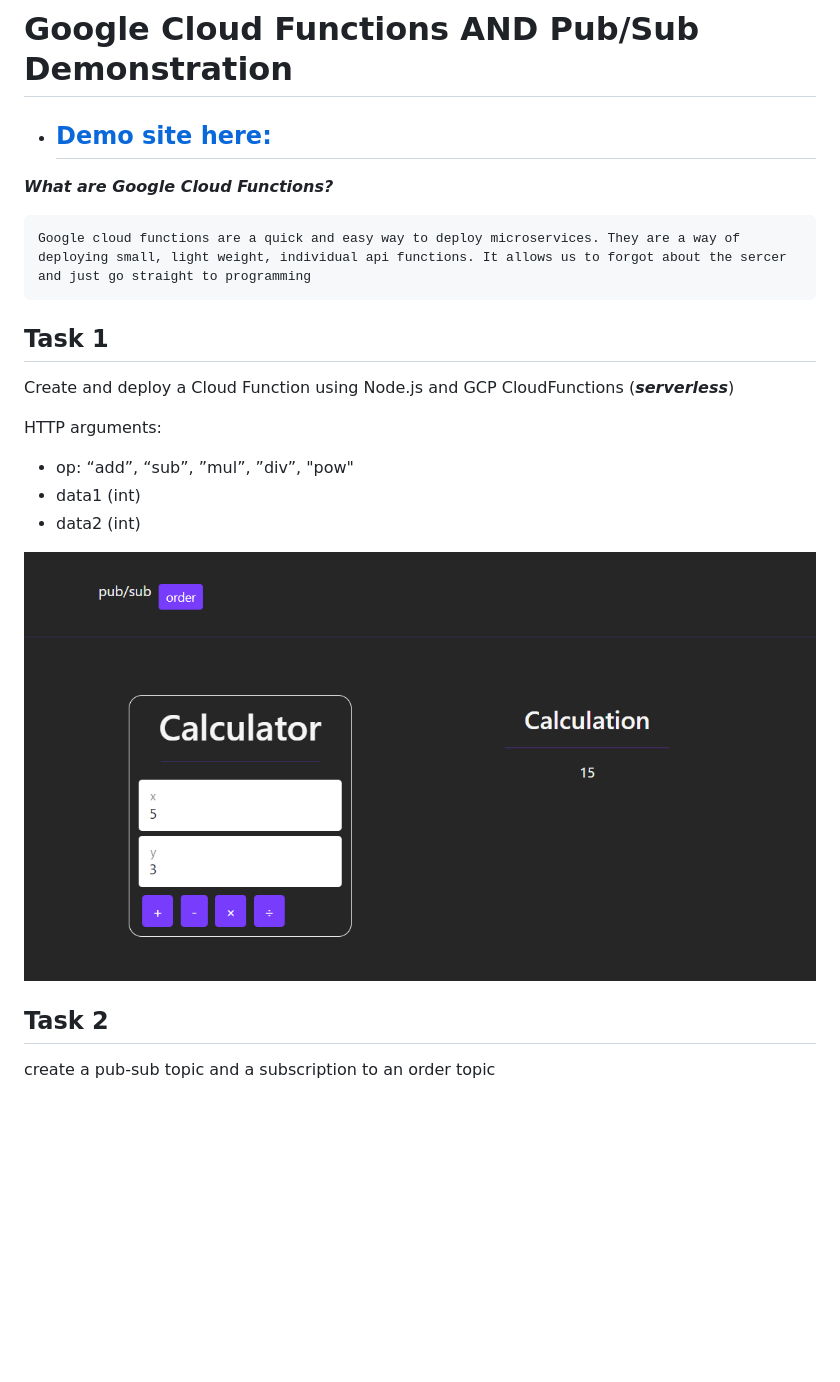
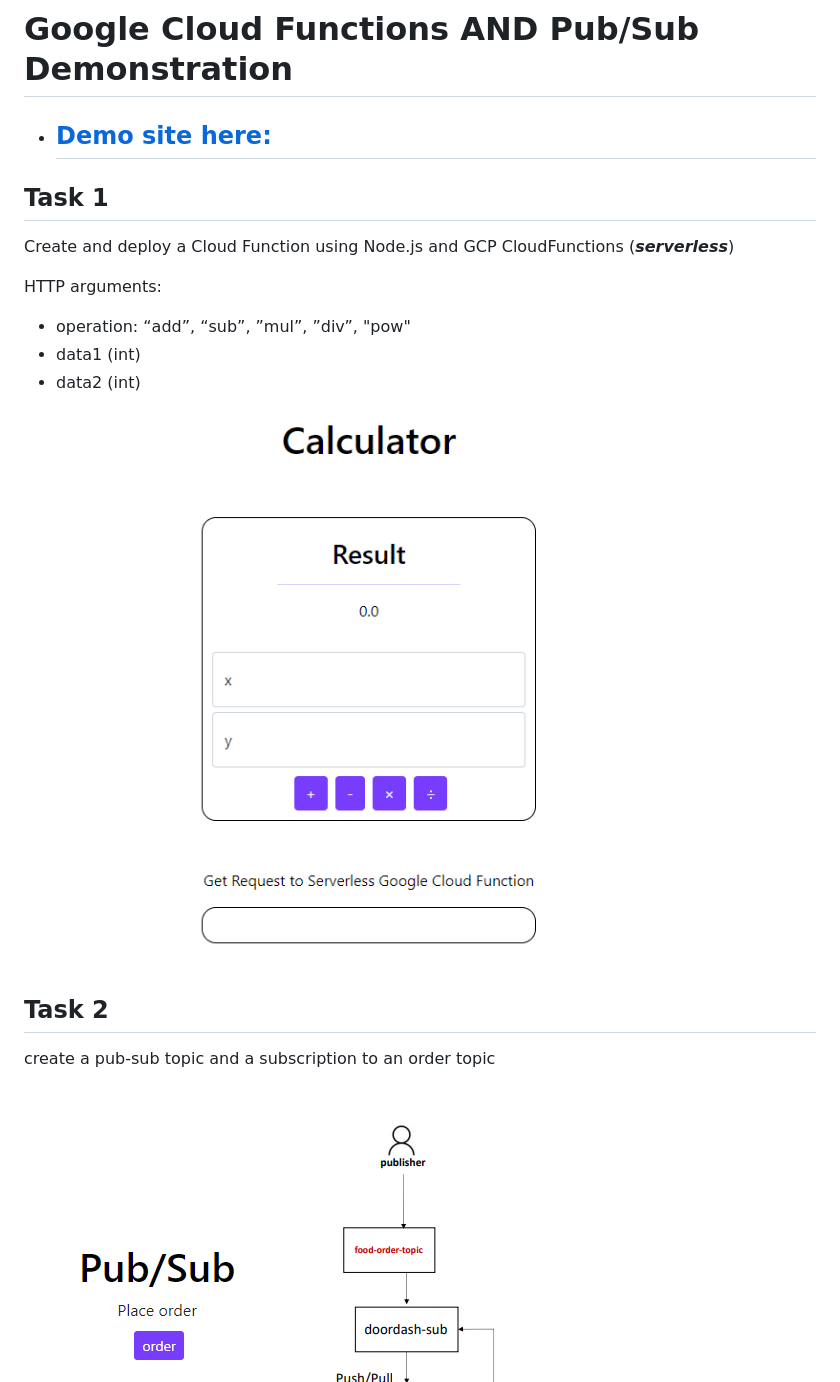
Before and after one commit to aaron-gingrich/serverless-functions-and-pub-sub, a Markdown page: README.md, the part around the change. Drawn GitHub-style; pictures changed too: img/pubsubwork.png (added), img/q8-screenshot.png (added); blank space fills up the shorter version.

Commit message:
Updates to README
Updates to README

```diff
--- a/README.md
+++ b/README.md
@@ -1,10 +1,6 @@
 # Google Cloud Functions AND Pub/Sub Demonstration
 
 * ## [Demo site here:](https://storage.googleapis.com/cs4843-q8/q8/index.html)
-
-***What are Google Cloud Functions?***
-
-    Google cloud functions are a quick and easy way to deploy microservices. They are a way of deploying small, light weight, individual api functions. It allows us to forgot about the sercer and just go straight to programming
 
 ## Task 1
 
@@ -12,14 +8,16 @@ Create and deploy a Cloud Function using Node.js and GCP CloudFunctions (***serv
 
 HTTP arguments:
 
-* op: “add”, “sub”, ”mul”, ”div”, "pow"
+* operation: “add”, “sub”, ”mul”, ”div”, "pow"
 * data1 (int)
 * data2 (int)
 
-![](img/q7-screenshot.png)
+![](img/q8-screenshot.png)
 
 ## Task 2
 
 create a pub-sub topic and a subscription to an order topic
 
+
+![](img/pubsubwork.png)
 ![](img/pubsub.png)
```
Also changed, not shown: 1 other file.
